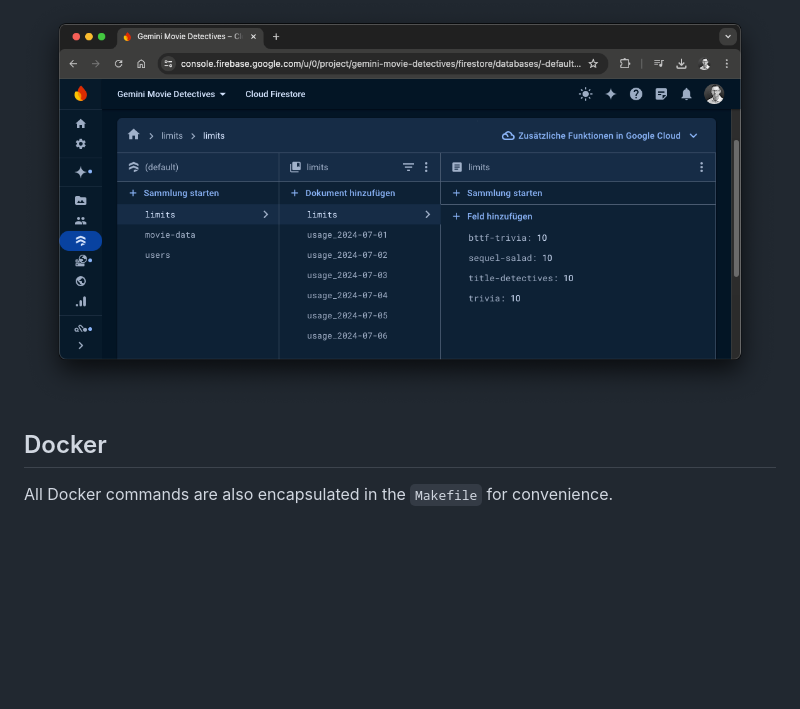
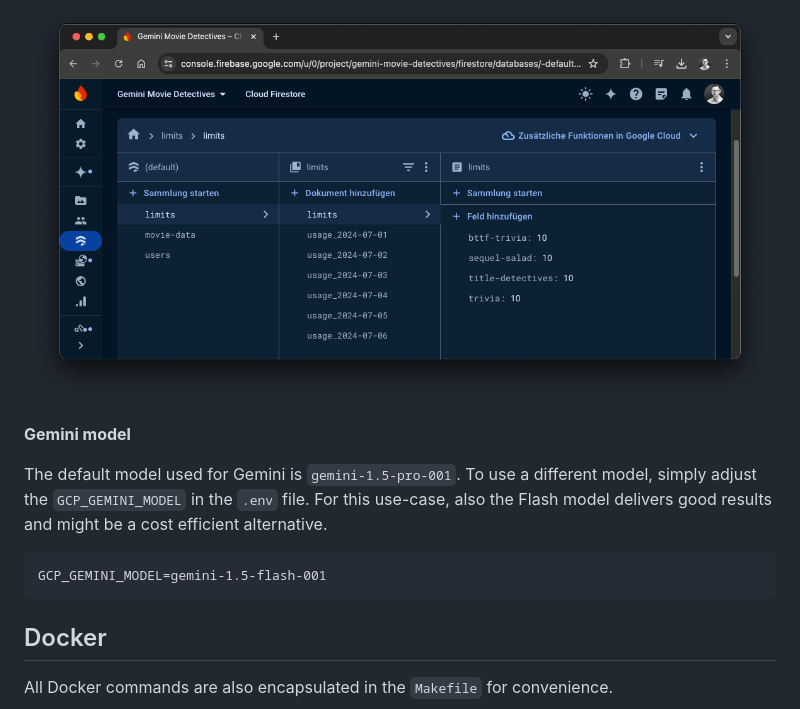
Before and after one commit to vojay-dev/gemini-movie-detectives-api, a Markdown page: README.md, the part around the change. GitHub-like rendering; blank space fills up the shorter version.

Commit message:
Add Gemini model details to README

````diff
--- a/README.md
+++ b/README.md
@@ -145,6 +145,15 @@ The necessary documents within Firestore are created automatically when the API
 limits and franchises can be adjusted in the Firestore console.
 
 ![firestore](doc/firestore.png)
+
+**Gemini model**
+
+The default model used for Gemini is `gemini-1.5-pro-001`. To use a different model, simply adjust the `GCP_GEMINI_MODEL`
+in the `.env` file. For this use-case, also the Flash model delivers good results and might be a cost efficient
+alternative.
+```
+GCP_GEMINI_MODEL=gemini-1.5-flash-001
+```
 
 ## Docker
 
````
